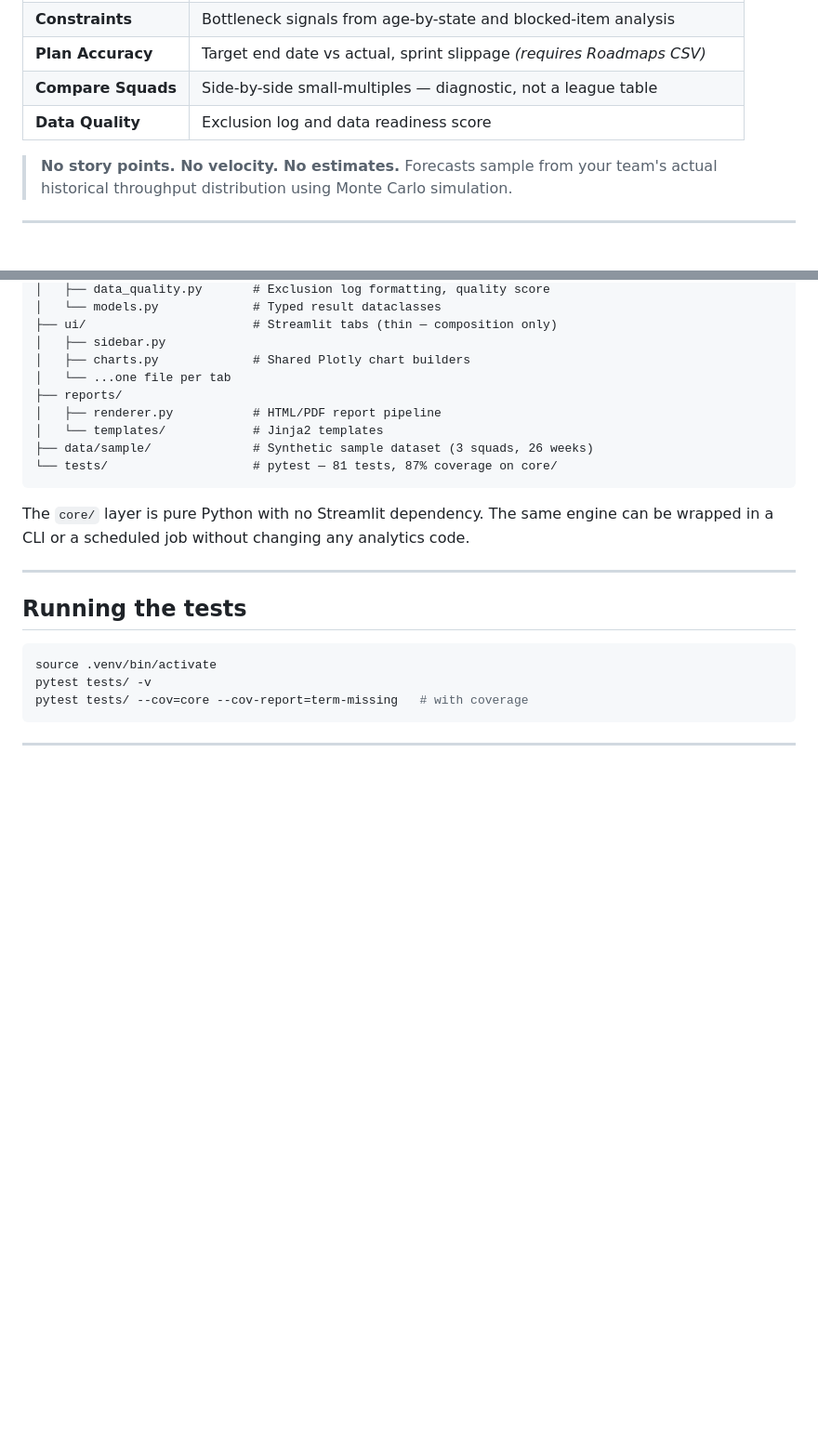
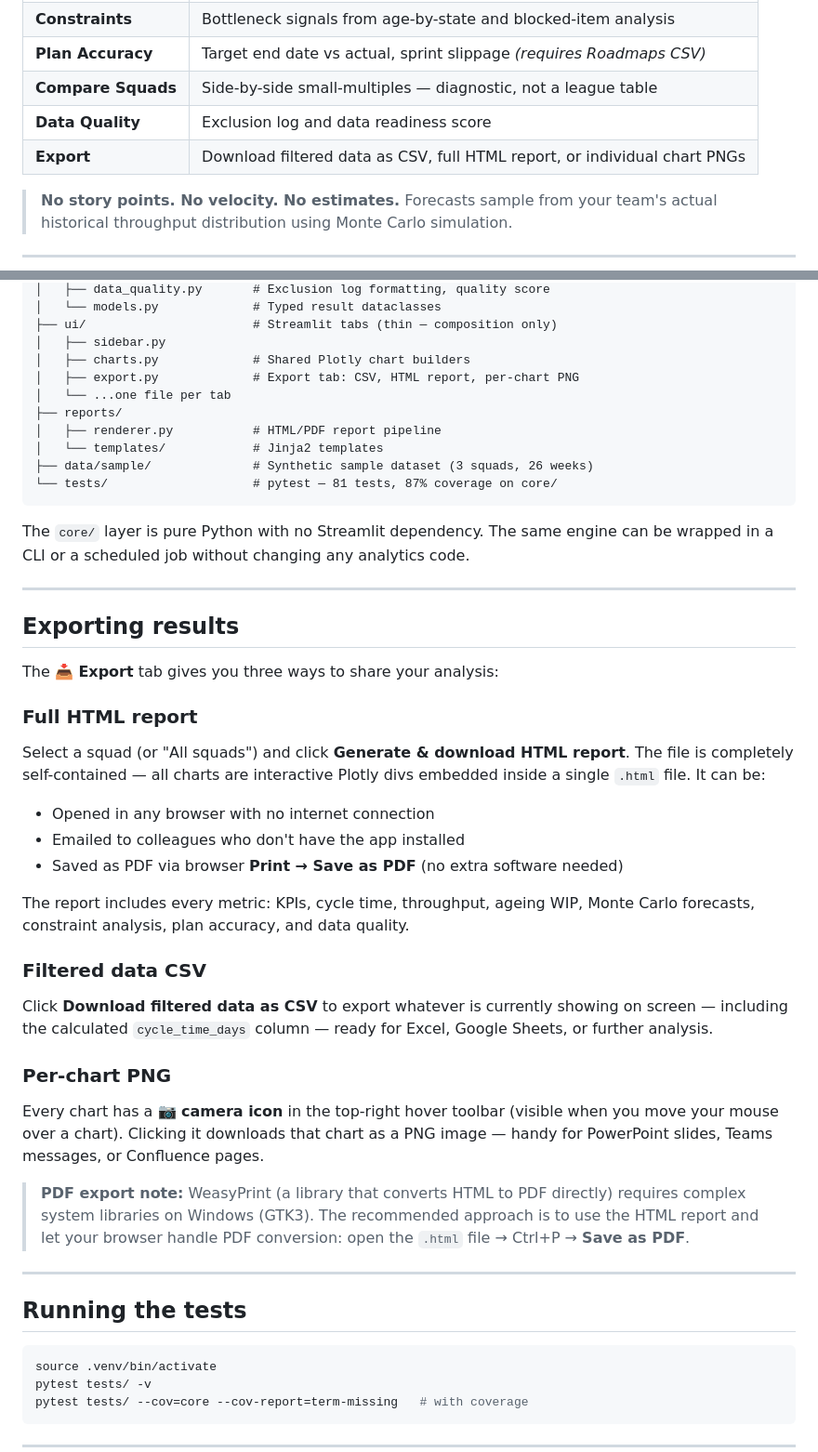
Before and after one commit to markcocoscopas/squad-flow-metrics, a Markdown page: README.md, 2 parts joined by grey strips. Shown at 93% size. GitHub-like rendering; blank space fills up the shorter version.

Commit message:
Update README with Export tab documentation
Co-Authored-By: Claude Sonnet 4.6 <noreply@anthropic.com>

```diff
--- a/README.md
+++ b/README.md
@@ -24,6 +24,7 @@ throughput and cycle time, not story-point velocity.
 | **Plan Accuracy** | Target end date vs actual, sprint slippage *(requires Roadmaps CSV)* |
 | **Compare Squads** | Side-by-side small-multiples — diagnostic, not a league table |
 | **Data Quality** | Exclusion log and data readiness score |
+| **Export** | Download filtered data as CSV, full HTML report, or individual chart PNGs |
 
 > **No story points. No velocity. No estimates.**
 > Forecasts sample from your team's actual historical throughput distribution
@@ -159,6 +160,7 @@ squad_flow_metrics/
 ├── ui/                       # Streamlit tabs (thin — composition only)
 │   ├── sidebar.py
 │   ├── charts.py             # Shared Plotly chart builders
+│   ├── export.py             # Export tab: CSV, HTML report, per-chart PNG
 │   └── ...one file per tab
 ├── reports/
 │   ├── renderer.py           # HTML/PDF report pipeline
@@ -169,6 +171,38 @@ squad_flow_metrics/
 
 The `core/` layer is pure Python with no Streamlit dependency. The same engine
 can be wrapped in a CLI or a scheduled job without changing any analytics code.
+
+---
+
+## Exporting results
+
+The **📥 Export** tab gives you three ways to share your analysis:
+
+### Full HTML report
+Select a squad (or "All squads") and click **Generate & download HTML report**.
+The file is completely self-contained — all charts are interactive Plotly divs
+embedded inside a single `.html` file. It can be:
+- Opened in any browser with no internet connection
+- Emailed to colleagues who don't have the app installed
+- Saved as PDF via browser **Print → Save as PDF** (no extra software needed)
+
+The report includes every metric: KPIs, cycle time, throughput, ageing WIP,
+Monte Carlo forecasts, constraint analysis, plan accuracy, and data quality.
+
+### Filtered data CSV
+Click **Download filtered data as CSV** to export whatever is currently showing
+on screen — including the calculated `cycle_time_days` column — ready for
+Excel, Google Sheets, or further analysis.
+
+### Per-chart PNG
+Every chart has a **📷 camera icon** in the top-right hover toolbar (visible
+when you move your mouse over a chart). Clicking it downloads that chart as a
+PNG image — handy for PowerPoint slides, Teams messages, or Confluence pages.
+
+> **PDF export note:** WeasyPrint (a library that converts HTML to PDF directly)
+> requires complex system libraries on Windows (GTK3). The recommended approach
+> is to use the HTML report and let your browser handle PDF conversion:
+> open the `.html` file → Ctrl+P → **Save as PDF**.
 
 ---
 
```
